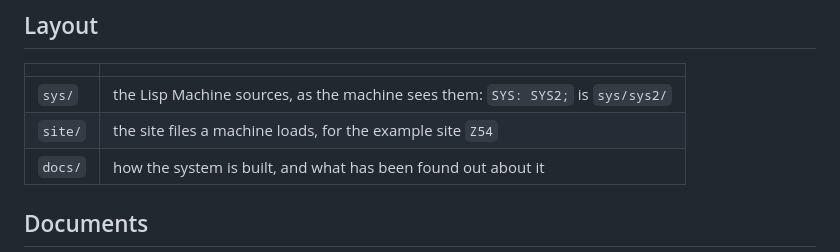
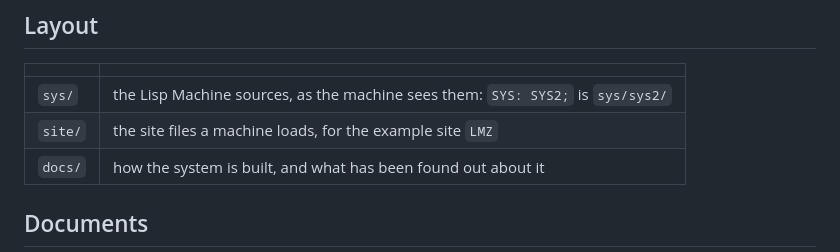
Before and after one commit to metebalci/lmz, a Markdown page: README.md, the part around the change. Rendered like a GitHub page.

Commit message:
docs: The site is LMZ everywhere.
Co-Authored-By: Claude Opus 5 (1M context) <noreply@anthropic.com>

```diff
--- a/README.md
+++ b/README.md
@@ -67,7 +67,7 @@ LMZ is the system. Three projects provide the machine:
 | | |
 |---|---|
 | `sys/` | the Lisp Machine sources, as the machine sees them: `SYS: SYS2;` is `sys/sys2/` |
-| `site/` | the site files a machine loads, for the example site `Z54` |
+| `site/` | the site files a machine loads, for the example site `LMZ` |
 | `docs/` | how the system is built, and what has been found out about it |
 
 ## Documents
```
Also changed, not shown: docs/release-1000.md (+1 -1 lines), docs/release-1001.md (+4 -0 lines).
